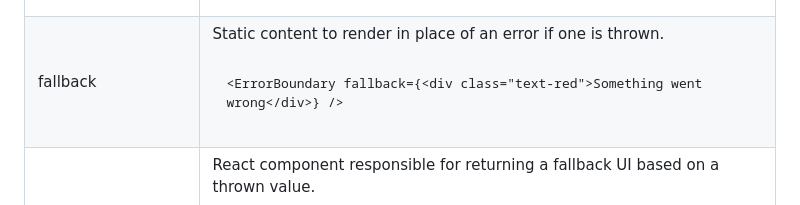
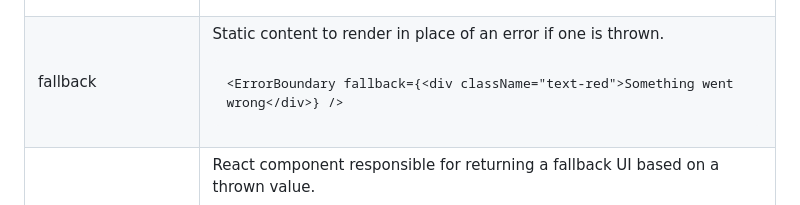
Before and after one commit to bvaughn/react-error-boundary, a Markdown page: README.md, the part around the change. Rendered like a GitHub page.

Commit message:
Fix JSX attribute in ErrorBoundary example (#239)

```diff
--- a/README.md
+++ b/README.md
@@ -82,7 +82,7 @@ See the the documentation for examples of how to use this prop.</p>
     <tr>
       <td>fallback</td>
       <td><p>Static content to render in place of an error if one is thrown.</p>
-<pre><code class="language-tsx">&lt;ErrorBoundary fallback={&lt;div class=&quot;text-red&quot;&gt;Something went wrong&lt;/div&gt;} /&gt;
+<pre><code class="language-tsx">&lt;ErrorBoundary fallback={&lt;div className=&quot;text-red&quot;&gt;Something went wrong&lt;/div&gt;} /&gt;
 </code></pre>
 </td>
     </tr>
```
